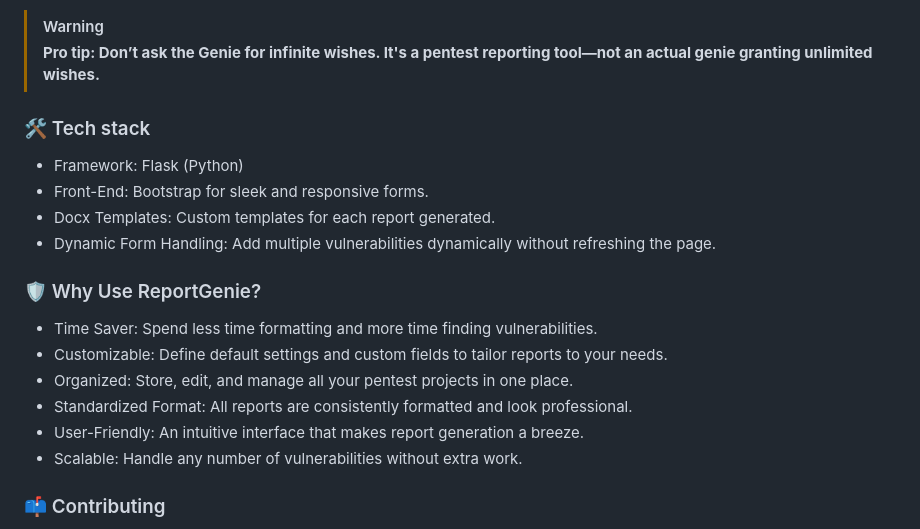
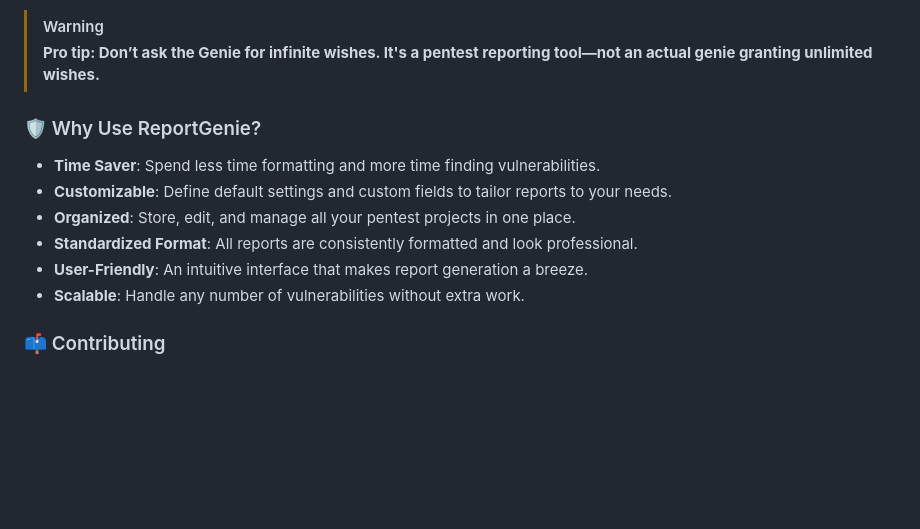
Before and after one commit to vuusale/ReportGenie, a Markdown page: README.md, the part around the change. Drawn GitHub-style; blank space fills up the shorter version.

```diff
--- a/README.md
+++ b/README.md
@@ -80,21 +80,14 @@ This is for updating the Table of Contents, so click "Yes", then "OK". After tha
 > [!WARNING]
 > **Pro tip: Don’t ask the Genie for infinite wishes. It's a pentest reporting tool—not an actual genie granting unlimited wishes.**
 
-### 🛠️ Tech stack
-
-- Framework: Flask (Python)
-- Front-End: Bootstrap for sleek and responsive forms.
-- Docx Templates: Custom templates for each report generated.
-- Dynamic Form Handling: Add multiple vulnerabilities dynamically without refreshing the page.
-
 ### 🛡️ Why Use ReportGenie?
 
-- Time Saver: Spend less time formatting and more time finding vulnerabilities.
-- Customizable: Define default settings and custom fields to tailor reports to your needs.
-- Organized: Store, edit, and manage all your pentest projects in one place.
-- Standardized Format: All reports are consistently formatted and look professional.
-- User-Friendly: An intuitive interface that makes report generation a breeze.
-- Scalable: Handle any number of vulnerabilities without extra work.
+- **Time Saver**: Spend less time formatting and more time finding vulnerabilities.
+- **Customizable**: Define default settings and custom fields to tailor reports to your needs.
+- **Organized**: Store, edit, and manage all your pentest projects in one place.
+- **Standardized Format**: All reports are consistently formatted and look professional.
+- **User-Friendly**: An intuitive interface that makes report generation a breeze.
+- **Scalable**: Handle any number of vulnerabilities without extra work.
 
 ### 📫 Contributing
 
```
